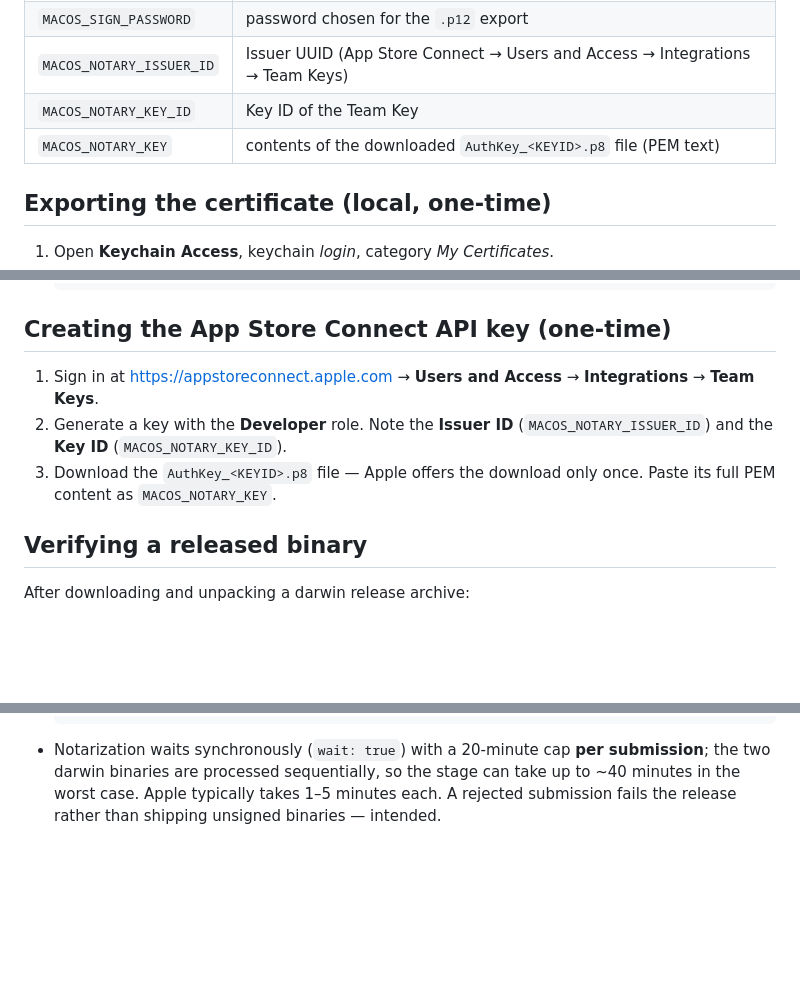
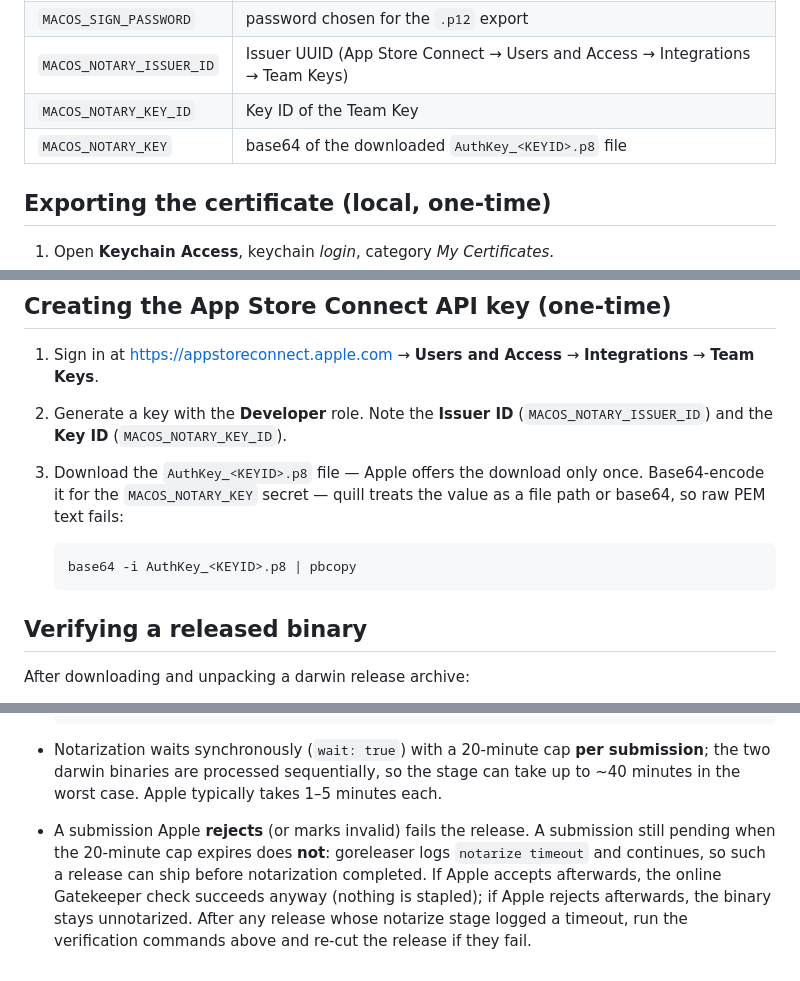
Before and after one commit to saigyo/cc-what-have-i-done, a Markdown page: docs/release-signing.md, 3 parts joined by grey strips. Drawn GitHub-style; blank space fills up the shorter version.

Commit message:
docs: MACOS_NOTARY_KEY must be base64; timeout does not fail the release
quill's BytesFromFileOrEnv treats the notary key value as a file path
or base64 — raw PEM text fails ('unable to base64 decode key'). And
goreleaser only errors on rejected/invalid notarization status; a
20-minute timeout is logged and the release continues, so timed-out
releases need post-release verification.

Co-Authored-By: Claude Fable 5 <noreply@anthropic.com>
Claude-Session: https://claude.ai/code/session_017JRPPvmUx8Ht2hWEHMLEG8

````diff
--- a/docs/release-signing.md
+++ b/docs/release-signing.md
@@ -20,7 +20,7 @@ Create these under **Settings → Secrets and variables → Actions**:
 | `MACOS_SIGN_PASSWORD` | password chosen for the `.p12` export |
 | `MACOS_NOTARY_ISSUER_ID` | Issuer UUID (App Store Connect → Users and Access → Integrations → Team Keys) |
 | `MACOS_NOTARY_KEY_ID` | Key ID of the Team Key |
-| `MACOS_NOTARY_KEY` | contents of the downloaded `AuthKey_<KEYID>.p8` file (PEM text) |
+| `MACOS_NOTARY_KEY` | base64 of the downloaded `AuthKey_<KEYID>.p8` file |
 
 ## Exporting the certificate (local, one-time)
 
@@ -42,7 +42,12 @@ Create these under **Settings → Secrets and variables → Actions**:
 2. Generate a key with the **Developer** role. Note the **Issuer ID**
    (`MACOS_NOTARY_ISSUER_ID`) and the **Key ID** (`MACOS_NOTARY_KEY_ID`).
 3. Download the `AuthKey_<KEYID>.p8` file — Apple offers the download only
-   once. Paste its full PEM content as `MACOS_NOTARY_KEY`.
+   once. Base64-encode it for the `MACOS_NOTARY_KEY` secret — quill treats
+   the value as a file path or base64, so raw PEM text fails:
+
+   ```bash
+   base64 -i AuthKey_<KEYID>.p8 | pbcopy
+   ```
 
 ## Verifying a released binary
 
@@ -75,5 +80,12 @@ online on first run — this is expected behavior, not a defect.
 - Notarization waits synchronously (`wait: true`) with a 20-minute cap
   **per submission**; the two darwin binaries are processed sequentially, so
   the stage can take up to ~40 minutes in the worst case. Apple typically
-  takes 1–5 minutes each. A rejected submission fails the release rather
-  than shipping unsigned binaries — intended.
+  takes 1–5 minutes each.
+- A submission Apple **rejects** (or marks invalid) fails the release. A
+  submission still pending when the 20-minute cap expires does **not**:
+  goreleaser logs `notarize timeout` and continues, so such a release can
+  ship before notarization completed. If Apple accepts afterwards, the
+  online Gatekeeper check succeeds anyway (nothing is stapled); if Apple
+  rejects afterwards, the binary stays unnotarized. After any release whose
+  notarize stage logged a timeout, run the verification commands above and
+  re-cut the release if they fail.
````
Also changed, not shown: 2 other files.
